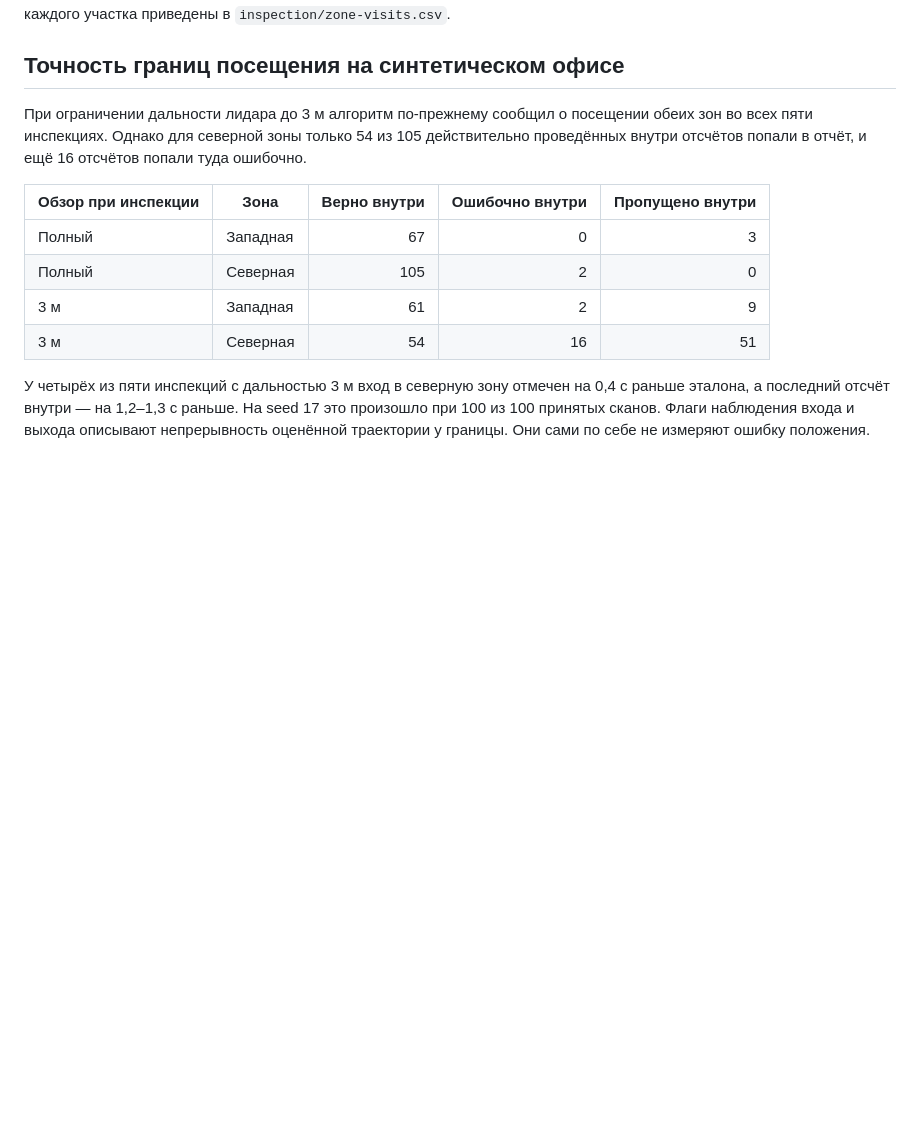
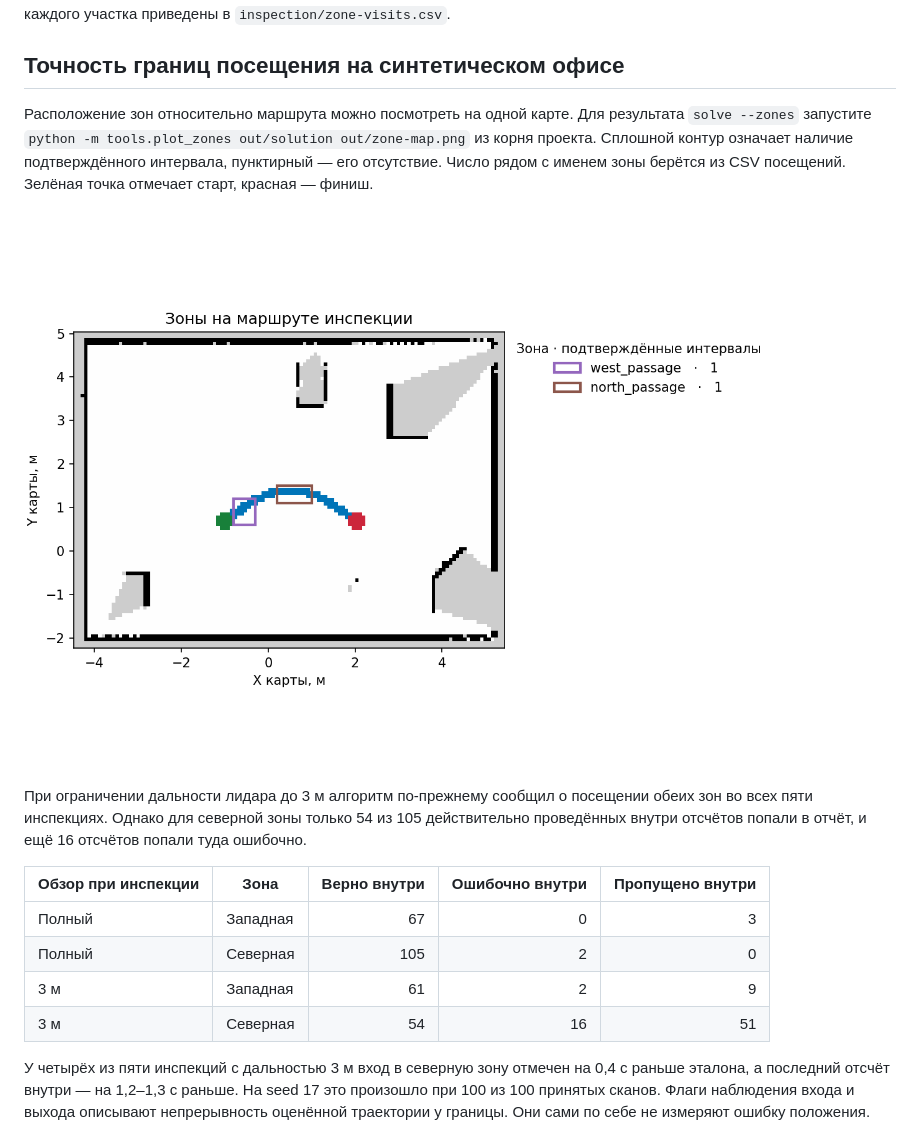
Before and after one commit to Ivana-banana/MGTS, a Markdown page: docs/zones.md, the part around the change. Drawn GitHub-style; pictures changed too: docs/demo-zone-map.png (added); blank space fills up the shorter version.

Commit message:
Показать маршрут и границы зон на метрической карте (closes #120)

```diff
--- a/docs/zones.md
+++ b/docs/zones.md
@@ -16,6 +16,10 @@ $python = '.\.venv-mgts\Scripts\python.exe'
 В `inspection/summary.json` поле `zones.intervals_by_zone` перечисляет все заданные зоны. Значение 0 означает, что измерений оказалось недостаточно для подтверждения посещения или что оценённая траектория прошла снаружи. Значение 2 может соответствовать двум участкам одного посещения, разделённым потерей привязки. Временные границы каждого участка приведены в `inspection/zone-visits.csv`.
 
 ## Точность границ посещения на синтетическом офисе
+
+Расположение зон относительно маршрута можно посмотреть на одной карте. Для результата `solve --zones` запустите `python -m tools.plot_zones out/solution out/zone-map.png` из корня проекта. Сплошной контур означает наличие подтверждённого интервала, пунктирный — его отсутствие. Число рядом с именем зоны берётся из CSV посещений. Зелёная точка отмечает старт, красная — финиш.
+
+![Синтетический офис с маршрутом и двумя зонами инспекции](demo-zone-map.png)
 
 При ограничении дальности лидара до 3 м алгоритм по-прежнему сообщил о посещении обеих зон во всех пяти инспекциях. Однако для северной зоны только 54 из 105 действительно проведённых внутри отсчётов попали в отчёт, и ещё 16 отсчётов попали туда ошибочно.
 
```
Also changed, not shown: 2 other files.
